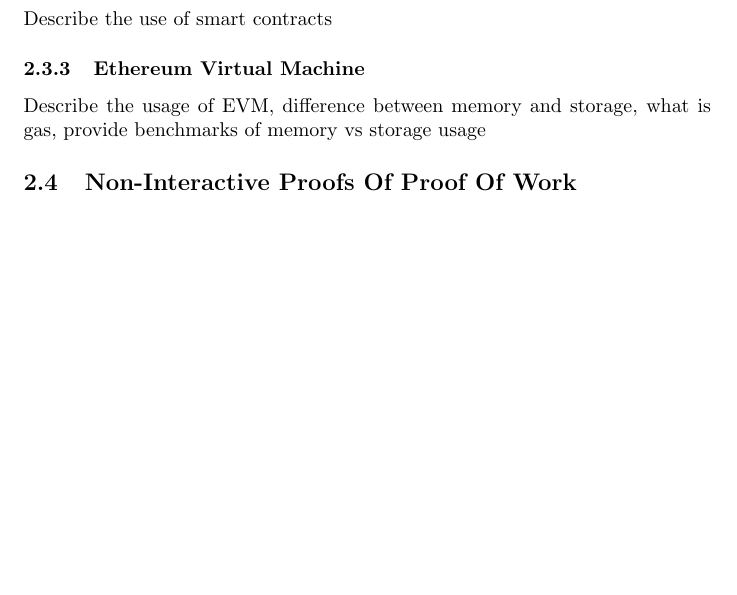
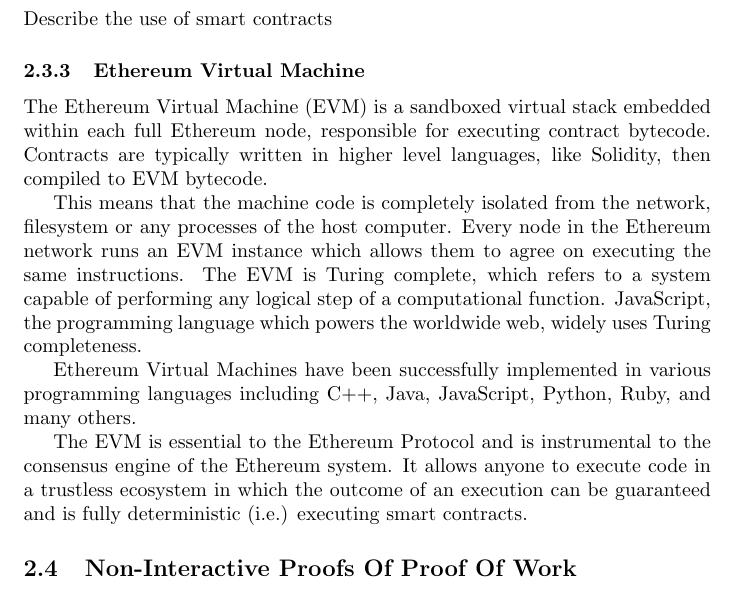
Before and after one commit to sdaveas/nipopow-verifier, a LaTeX thesis (nipopow_verifier/thesis/thesis.tex): part of page 2 of 2 before the commit and part of page 2 of 3 after it, cut so that both start at the same text, the shorter picture padded with empty space. Compiled offline with pdfLaTeX.

Commit message:
Descrive EVM

```diff
--- a/nipopow_verifier/thesis/thesis.tex
+++ b/nipopow_verifier/thesis/thesis.tex
@@ -31,7 +31,13 @@ Describe the use of solidity language
 \subsubsection{Smark contracts}
 Describe the use of smart contracts
 \subsubsection{Ethereum Virtual Machine}
-Describe the usage of EVM, difference between memory and storage, what is gas, provide benchmarks of memory vs storage usage
+The Ethereum Virtual Machine (EVM) is a sandboxed virtual stack embedded within each full Ethereum node, responsible for executing contract bytecode. Contracts are typically written in higher level languages, like Solidity, then compiled to EVM bytecode.
+
+This means that the machine code is completely isolated from the network, filesystem or any processes of the host computer. Every node in the Ethereum network runs an EVM instance which allows them to agree on executing the same instructions. The EVM is Turing complete, which refers to a system capable of performing any logical step of a computational function. JavaScript, the programming language which powers the worldwide web, widely uses Turing completeness.
+
+Ethereum Virtual Machines have been successfully implemented in various programming languages including C++, Java, JavaScript, Python, Ruby, and many others.
+
+The EVM is essential to the Ethereum Protocol and is instrumental to the consensus engine of the Ethereum system. It allows anyone to execute code in a trustless ecosystem in which the outcome of an execution can be guaranteed and is fully deterministic (i.e.) executing smart contracts.
 \subsection{Non-Interactive Proofs Of Proof Of Work}
 Describe the rationale behind NIPoPoWs, what they provide
 \subsubsection{Prefix Proofs}
```
